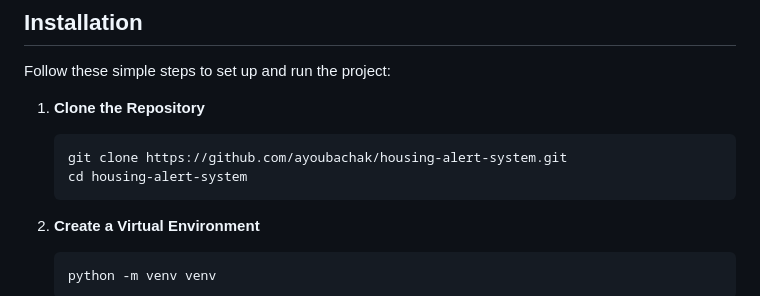
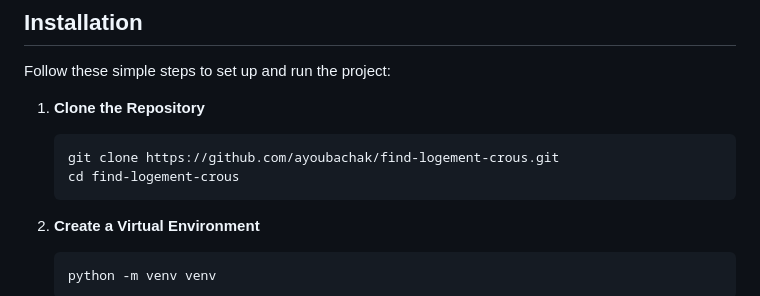
Before and after one commit to ayoubachak/find-logement-crous, a Markdown page: README.md, the part around the change. Drawn GitHub-style.

Commit message:
fix: typo on the readme

````diff
--- a/README.md
+++ b/README.md
@@ -30,8 +30,8 @@ Follow these simple steps to set up and run the project:
 1. **Clone the Repository**
 
    ```bash
-   git clone https://github.com/ayoubachak/housing-alert-system.git
-   cd housing-alert-system
+   git clone https://github.com/ayoubachak/find-logement-crous.git
+   cd find-logement-crous
    ```
 
 2. **Create a Virtual Environment**
````
